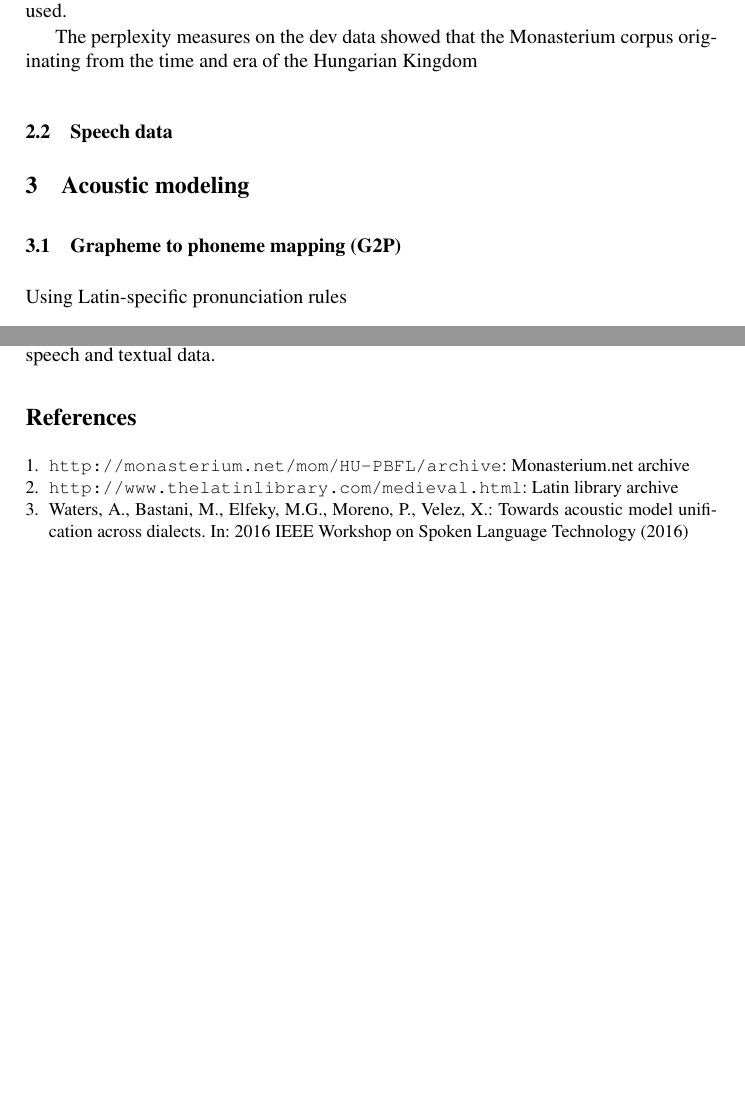
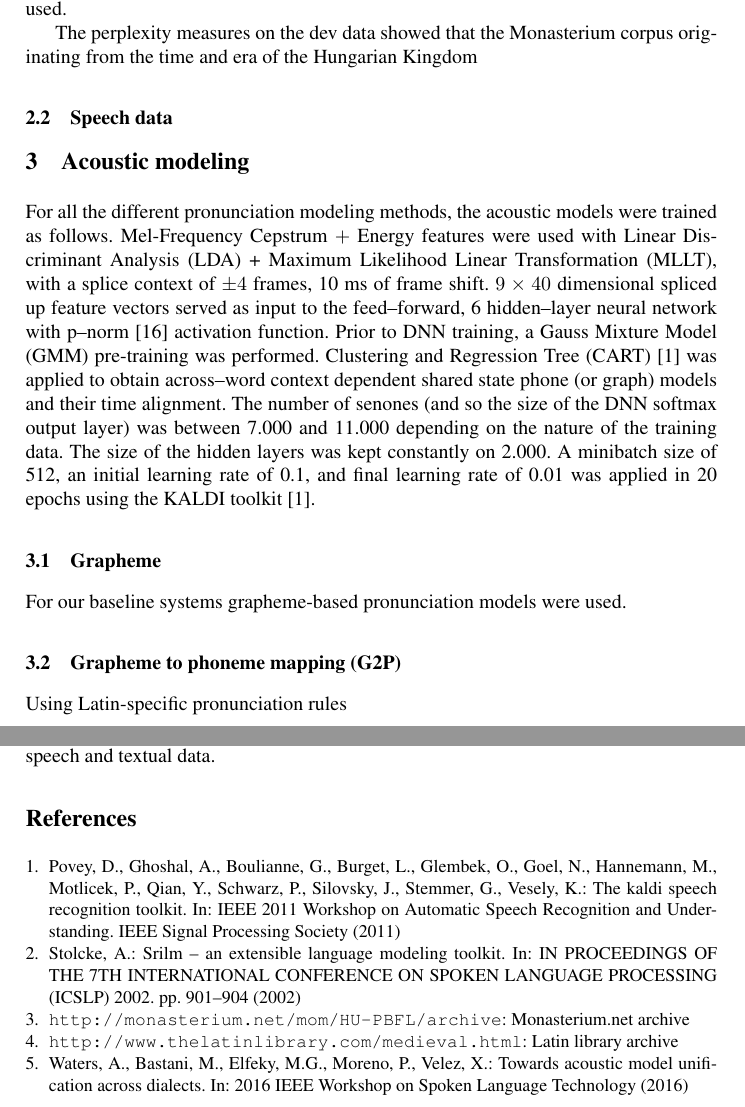
Before and after one commit to mihajlik/medilatin, a LaTeX paper (paper/tsd2017.tex, which reads paper/tsd2017.bib): two parts of pages 3 and 4 of 4, joined at a grey line, cut so that both start at the same text, the shorter picture padded with empty space. Compiled offline with pdfLaTeX; a missing bibliography style is replaced by a similar one.

Commit message:
Add first draft paragraphs for acoustic modeling

```diff
--- a/paper/tsd2017.bib
+++ b/paper/tsd2017.bib
@@ -5,7 +5,7 @@ year  = 2016,
 booktitle = {2016 IEEE Workshop on Spoken Language Technology}
 }
 
-@inproceedings{Stolcke02srilm--,
+@inproceedings{srilm,
 author = {Andreas Stolcke},
 title = {SRILM -- An extensible language modeling toolkit},
 booktitle = {IN PROCEEDINGS OF THE 7TH INTERNATIONAL CONFERENCE ON SPOKEN LANGUAGE PROCESSING (ICSLP) 2002},
--- a/paper/tsd2017.tex
+++ b/paper/tsd2017.tex
@@ -148,6 +148,16 @@ After estimating the mixture parameter, linear interpolation was used.
 The perplexity measures on the dev data showed that the Monasterium corpus originating from the time and era of the Hungarian Kingdom
 \subsection{Speech data}
 \section{Acoustic modeling}
+For all the different pronunciation modeling methods, the acoustic models were trained as follows.
+Mel-Frequency Cepstrum $+$ Energy features were used with Linear Discriminant Analysis (LDA) + Maximum Likelihood Linear Transformation (MLLT), with a splice context of $\pm4$ frames, 10 ms of frame shift.
+$9\times40$ dimensional spliced up feature vectors served as input to the feed‒forward, 6 hidden‒layer neural network with p‒norm [16] activation function.
+Prior to DNN training, a Gauss Mixture Model (GMM) pre-training was performed.
+Clustering and Regression Tree (CART)~\cite{kaldi} was applied to obtain across‒word context dependent shared state phone (or graph) models and their time alignment.
+The number of senones (and so the size of the DNN softmax output layer) was between 7.000 and 11.000 depending on the nature of the training data.
+The size of the hidden layers was kept constantly on 2.000.
+A minibatch size of 512, an initial learning rate of 0.1, and final learning rate of 0.01 was applied in 20 epochs using the KALDI toolkit~\cite{kaldi}.
+\subsection{Grapheme}
+For our baseline systems grapheme-based pronunciation models were used.
 \subsection{Grapheme to phoneme mapping (G2P)}\label{g2p}
 Using Latin-specific pronunciation rules
 \subsection{Unified Simplified Grapheme Modeling}\label{usg}
```
Also changed, not shown: paper/tsd2017.pdf, paper/tsd2017.bib (8 more changed lines), paper/tsd2017.tex (5 more changed lines).
